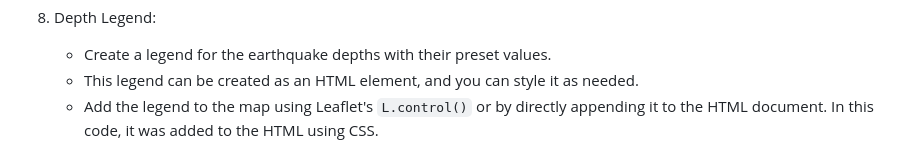
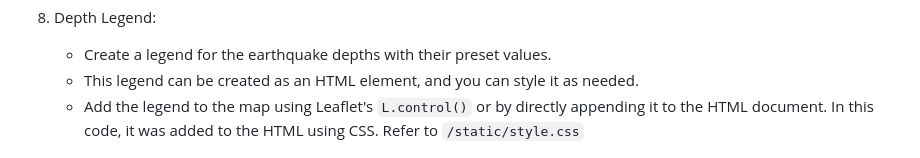
Before and after one commit to mjardinico/leaflet-challenge, a Markdown page: README.md, the part around the change. Drawn GitHub-style.

```diff
--- a/README.md
+++ b/README.md
@@ -48,7 +48,7 @@
 8. Depth Legend:
     - Create a legend for the earthquake depths with their preset values.
     - This legend can be created as an HTML element, and you can style it as needed.
-    - Add the legend to the map using Leaflet's `L.control()` or by directly appending it to the HTML document. In this code, it was added to the HTML using CSS.
+    - Add the legend to the map using Leaflet's `L.control()` or by directly appending it to the HTML document. In this code, it was added to the HTML using CSS. Refer to `/static/style.css`
 
     ![Depth Legend](https://github.com/mjardinico/leaflet-challenge/blob/main/Leaflet-Part-1/Images/depth_legend.png).
 
```
